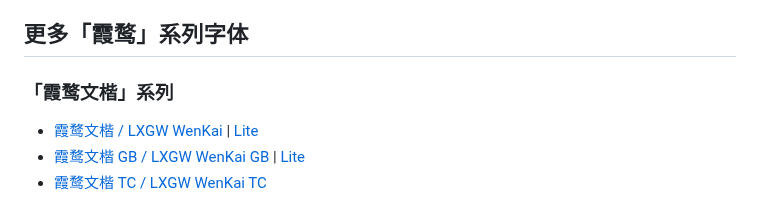
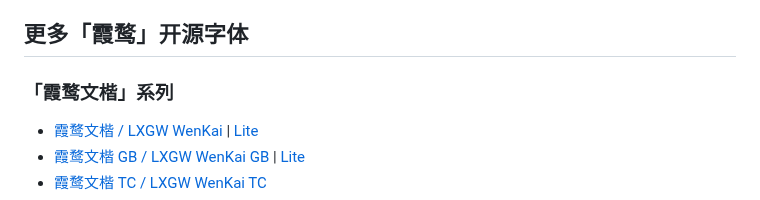
Before and after one commit to lxgw/LxgwMarkerGothic, a Markdown page: README.md, the part around the change. Drawn GitHub-style.

Commit message:
Update section title for '霞鹜' fonts

```diff
--- a/README.md
+++ b/README.md
@@ -111,7 +111,7 @@ An open-source Chinese font derived from Tanugo. 一款由 Tanugo 衍生的开
 - 根据 OFL 1.1「许可与条件」中第 3 条的规定，在制作衍生字体时，未经作者明确的书面授权，字体名称不可使用原有字体的「保留名称」。然而，本字体已经上架 [Google Fonts](https://fonts.google.com)，为配合该平台当时的上架规定，未在 OFL.txt 中声明保留名称。因此，在法律上，本字体的保留名称条款不具强制效力，但是，作者（@lxgw）仍希望基于开源社区的共识与惯例，呼吁衍生字体的名称中避免使用以下字样：**霞鹜**（霞鶩）、**落霞孤鹜**（落霞孤鶩）、**LXGW**，以尊重作者（@lxgw）的笔名及品牌标识。同时，根据第 4 条，未经作者（@lxgw）明确书面授权，本字体的任何衍生字体不得以作者（@lxgw）的名义推广、背书或宣传。
 - 根据 OFL 1.1「许可与条件」中第 5 条的规定，该字体不可在 OFL 1.1 以外的授权许可下发行，亦不可将该字体与可能造成许可证冲突的其他协议字体（如 GNU GPL、IPA 等）混合至同一字体文件。
 
-## 更多「霞鹜」系列字体
+## 更多「霞鹜」开源字体
 ### 「霞鹜文楷」系列
 - [霞鹜文楷 / LXGW WenKai](https://github.com/lxgw/LxgwWenKai) | [Lite](https://github.com/lxgw/LxgwWenKai-Lite)
 - [霞鹜文楷 GB / LXGW WenKai GB](https://github.com/lxgw/LxgwWenKaiGB) | [Lite](https://github.com/lxgw/LxgwWenKaiGB-Lite)
```
